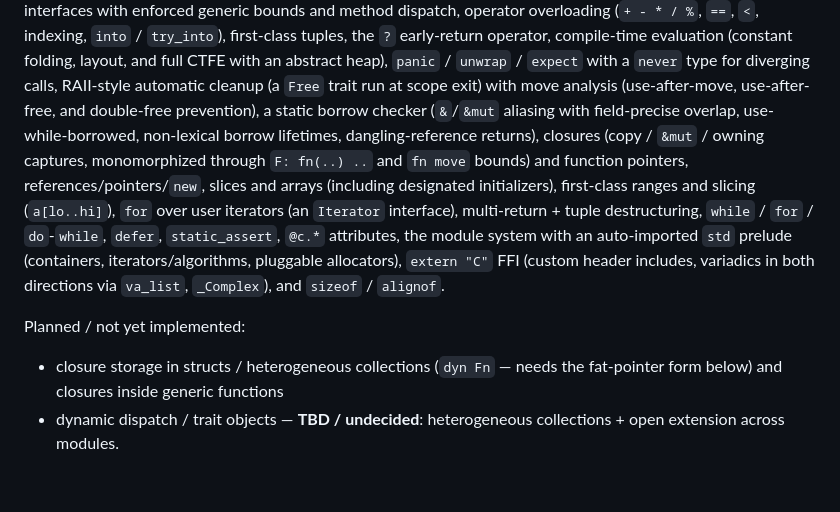
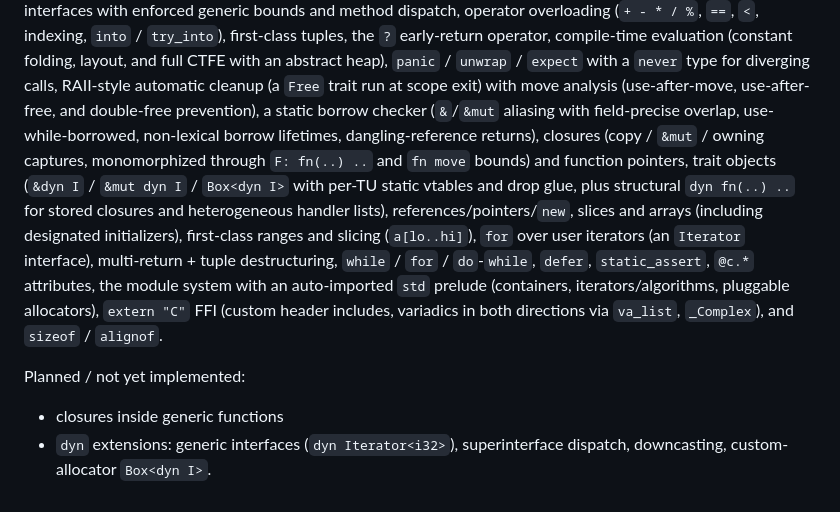
Before and after one commit to AntoineBastide47/super-c, a Markdown page: README.md, the part around one of its changes. GitHub-like rendering.

```diff
--- a/README.md
+++ b/README.md
@@ -451,7 +503,9 @@ automatic cleanup (a `Free` trait run at scope exit) with move analysis (use-aft
 use-after-free, and double-free prevention), a static borrow checker (`&`/`&mut` aliasing with
 field-precise overlap, use-while-borrowed, non-lexical borrow lifetimes, dangling-reference returns),
 closures (copy / `&mut` / owning captures, monomorphized through `F: fn(..) ..` and `fn move` bounds)
-and function pointers, references/pointers/`new`, slices and arrays (including
+and function pointers, trait objects (`&dyn I` / `&mut dyn I` / `Box<dyn I>` with per-TU static
+vtables and drop glue, plus structural `dyn fn(..) ..` for stored closures and heterogeneous handler
+lists), references/pointers/`new`, slices and arrays (including
 designated initializers), first-class ranges and slicing (`a[lo..hi]`), `for` over user iterators (an
 `Iterator` interface), multi-return + tuple destructuring, `while` / `for` / `do`-`while`, `defer`,
 `static_assert`, `@c.*` attributes, the module system with an auto-imported `std` prelude (containers,
@@ -460,7 +514,6 @@ both directions via `va_list`, `_Complex`), and `sizeof` / `alignof`.
 
 Planned / not yet implemented:
 
-* closure storage in structs / heterogeneous collections (`dyn Fn` — needs the fat-pointer form below)
-  and closures inside generic functions
-* dynamic dispatch / trait objects — **TBD / undecided**: heterogeneous collections + open extension
-  across modules.
+* closures inside generic functions
+* `dyn` extensions: generic interfaces (`dyn Iterator<i32>`), superinterface dispatch, downcasting,
+  custom-allocator `Box<dyn I>`.
```
Also changed, not shown: other parts of README.md (+52 -0 lines).
